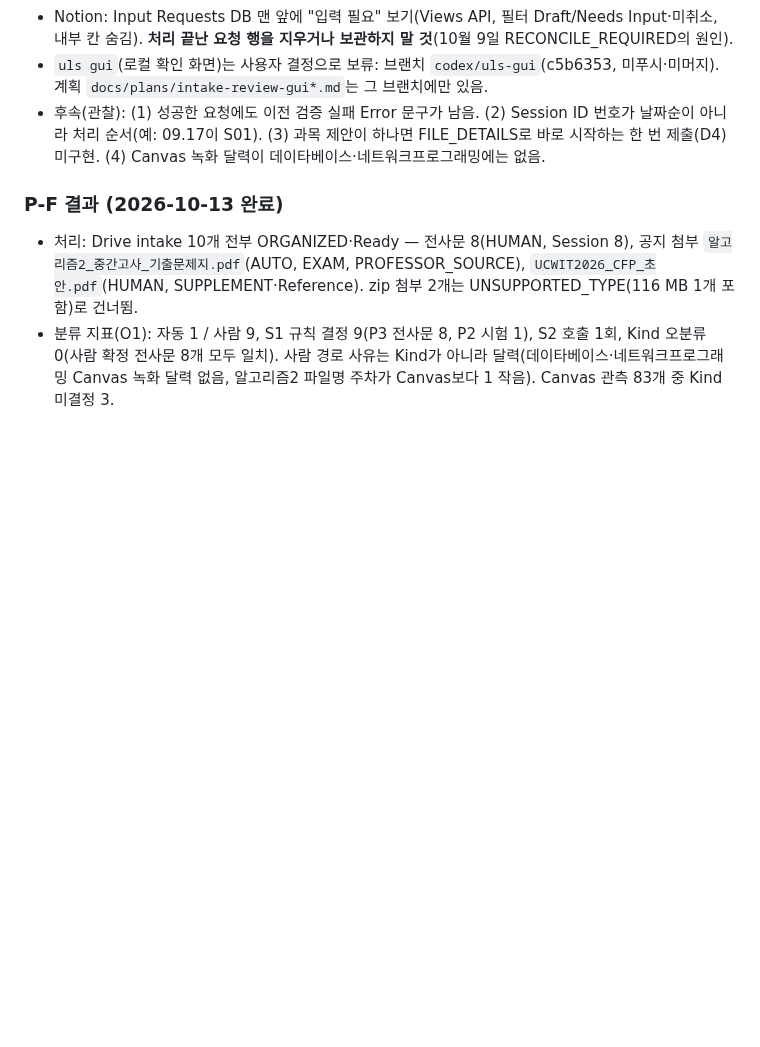
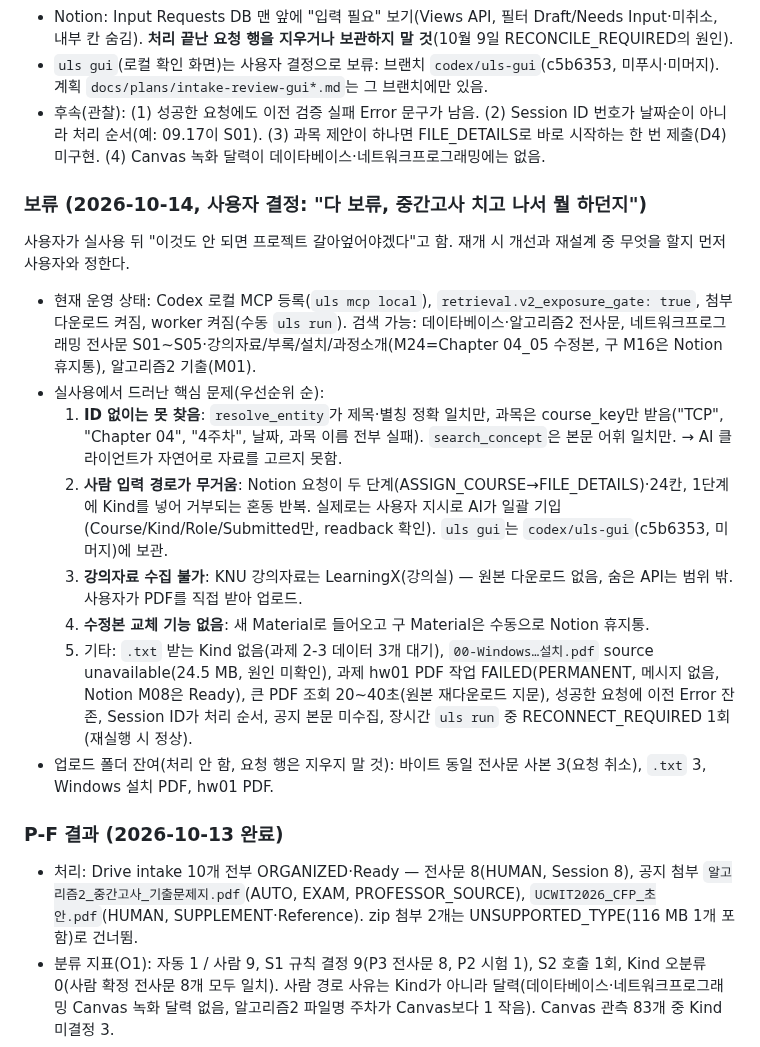
Before and after one commit to Just-Simple0/Syllva, a Markdown page: handoff.md, the part around the change. Drawn GitHub-style; blank space fills up the shorter version.

Commit message:
docs(handoff): midterm hold — live usage state and the problems it exposed

```diff
--- a/handoff.md
+++ b/handoff.md
@@ -29,6 +29,17 @@
 - Notion: Input Requests DB 맨 앞에 "입력 필요" 보기(Views API, 필터 Draft/Needs Input·미취소, 내부 칸 숨김). **처리 끝난 요청 행을 지우거나 보관하지 말 것**(10월 9일 RECONCILE_REQUIRED의 원인).
 - `uls gui`(로컬 확인 화면)는 사용자 결정으로 보류: 브랜치 `codex/uls-gui`(c5b6353, 미푸시·미머지). 계획 `docs/plans/intake-review-gui*.md`는 그 브랜치에만 있음.
 - 후속(관찰): (1) 성공한 요청에도 이전 검증 실패 Error 문구가 남음. (2) Session ID 번호가 날짜순이 아니라 처리 순서(예: 09.17이 S01). (3) 과목 제안이 하나면 FILE_DETAILS로 바로 시작하는 한 번 제출(D4) 미구현. (4) Canvas 녹화 달력이 데이타베이스·네트워크프로그래밍에는 없음.
+
+### 보류 (2026-10-14, 사용자 결정: "다 보류, 중간고사 치고 나서 뭘 하던지")
+사용자가 실사용 뒤 "이것도 안 되면 프로젝트 갈아엎어야겠다"고 함. 재개 시 개선과 재설계 중 무엇을 할지 먼저 사용자와 정한다.
+- 현재 운영 상태: Codex 로컬 MCP 등록(`uls mcp local`), `retrieval.v2_exposure_gate: true`, 첨부 다운로드 켜짐, worker 켜짐(수동 `uls run`). 검색 가능: 데이타베이스·알고리즘2 전사문, 네트워크프로그래밍 전사문 S01~S05·강의자료/부록/설치/과정소개(M24=Chapter 04_05 수정본, 구 M16은 Notion 휴지통), 알고리즘2 기출(M01).
+- 실사용에서 드러난 핵심 문제(우선순위 순):
+  1. **ID 없이는 못 찾음**: `resolve_entity`가 제목·별칭 정확 일치만, 과목은 course_key만 받음("TCP", "Chapter 04", "4주차", 날짜, 과목 이름 전부 실패). `search_concept`은 본문 어휘 일치만. → AI 클라이언트가 자연어로 자료를 고르지 못함.
+  2. **사람 입력 경로가 무거움**: Notion 요청이 두 단계(ASSIGN_COURSE→FILE_DETAILS)·24칸, 1단계에 Kind를 넣어 거부되는 혼동 반복. 실제로는 사용자 지시로 AI가 일괄 기입(Course/Kind/Role/Submitted만, readback 확인). `uls gui`는 `codex/uls-gui`(c5b6353, 미머지)에 보관.
+  3. **강의자료 수집 불가**: KNU 강의자료는 LearningX(강의실) — 원본 다운로드 없음, 숨은 API는 범위 밖. 사용자가 PDF를 직접 받아 업로드.
+  4. **수정본 교체 기능 없음**: 새 Material로 들어오고 구 Material은 수동으로 Notion 휴지통.
+  5. 기타: `.txt` 받는 Kind 없음(과제 2-3 데이터 3개 대기), `00-Windows…설치.pdf` source unavailable(24.5 MB, 원인 미확인), 과제 hw01 PDF 작업 FAILED(PERMANENT, 메시지 없음, Notion M08은 Ready), 큰 PDF 조회 20~40초(원본 재다운로드 지문), 성공한 요청에 이전 Error 잔존, Session ID가 처리 순서, 공지 본문 미수집, 장시간 `uls run` 중 RECONNECT_REQUIRED 1회(재실행 시 정상).
+- 업로드 폴더 잔여(처리 안 함, 요청 행은 지우지 말 것): 바이트 동일 전사문 사본 3(요청 취소), `.txt` 3, Windows 설치 PDF, hw01 PDF.
 
 ### P-F 결과 (2026-10-13 완료)
 - 처리: Drive intake 10개 전부 ORGANIZED·Ready — 전사문 8(HUMAN, Session 8), 공지 첨부 `알고리즘2_중간고사_기출문제지.pdf`(AUTO, EXAM, PROFESSOR_SOURCE), `UCWIT2026_CFP_초안.pdf`(HUMAN, SUPPLEMENT·Reference). zip 첨부 2개는 UNSUPPORTED_TYPE(116 MB 1개 포함)로 건너뜀.
```
